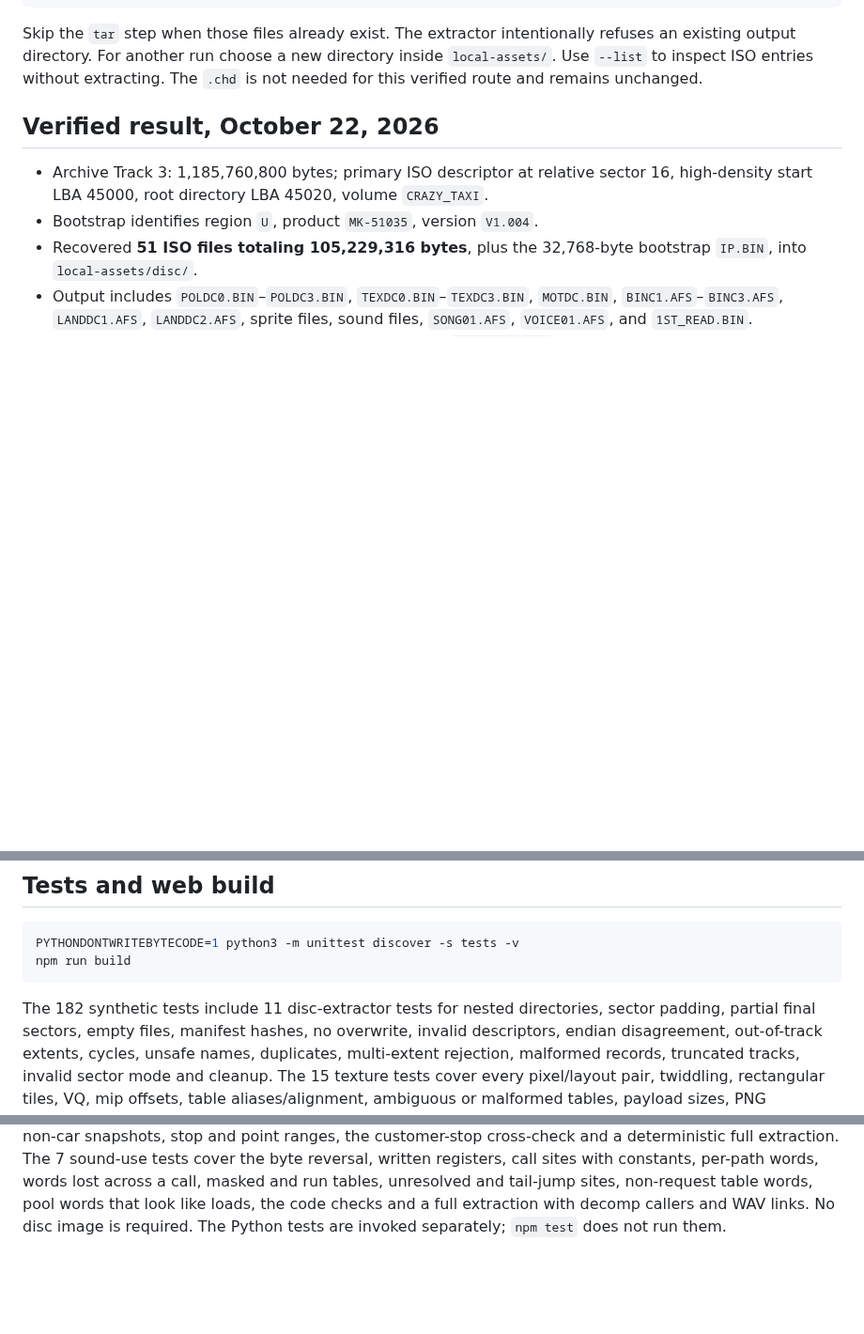
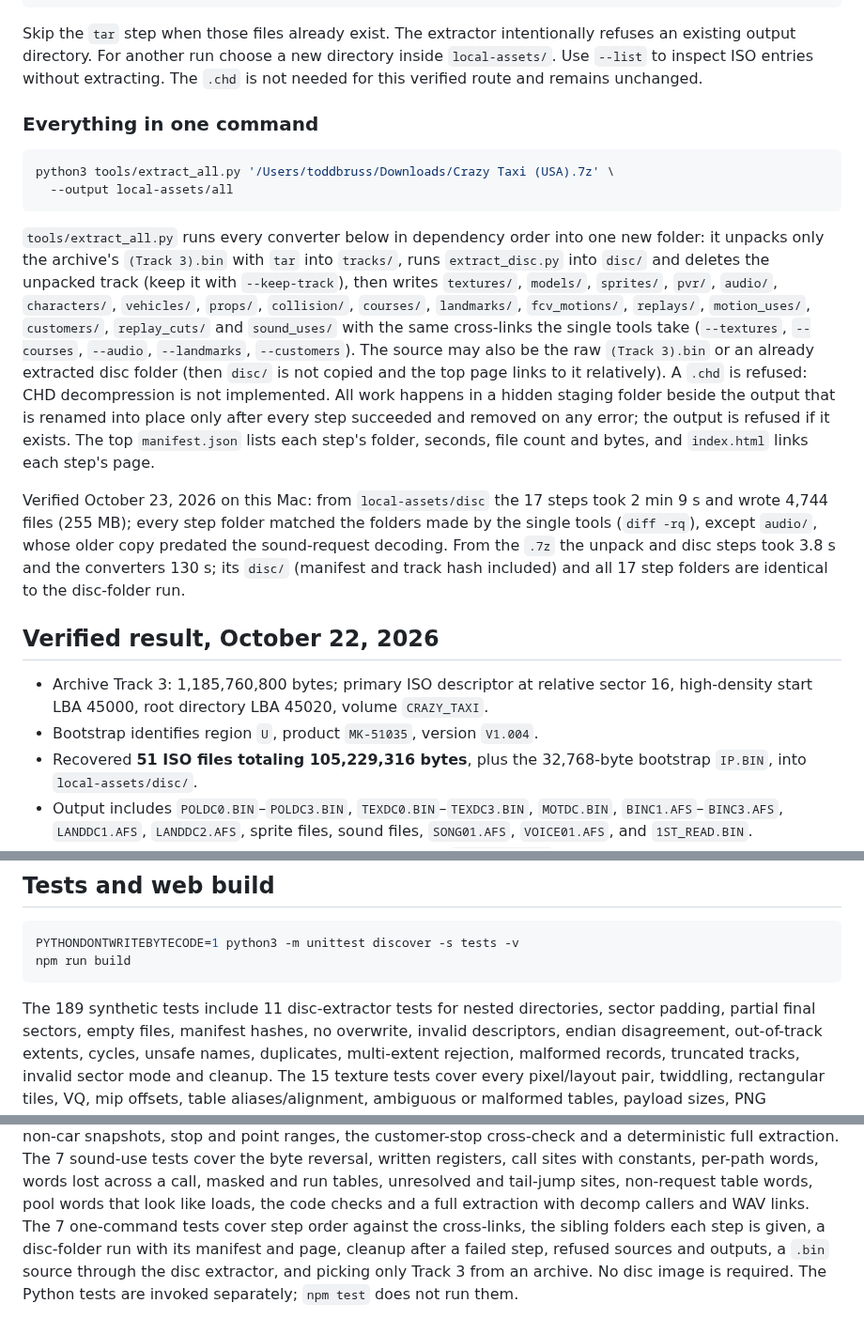
Before and after one commit to AgentiLoop/CrazyTaxi, a Markdown page: docs/asset-extraction.md, 3 parts joined by grey strips. Shown at 94% size. Drawn GitHub-style; blank space fills up the shorter version.

Commit message:
Document one-command extraction (extract_all.py): inputs, folders, staging, manifest/page, verified .7z and disc-folder runs (17 steps, 4,744 files, 255 MB, identical outputs); update test counts

````diff
--- a/docs/asset-extraction.md
+++ b/docs/asset-extraction.md
@@ -22,6 +22,35 @@ Skip the `tar` step when those files already exist. The extractor intentionally
 refuses an existing output directory. For another run choose a new directory
 inside `local-assets/`. Use `--list` to inspect ISO entries without extracting.
 The `.chd` is not needed for this verified route and remains unchanged.
+
+### Everything in one command
+
+```sh
+python3 tools/extract_all.py '/Users/toddbruss/Downloads/Crazy Taxi (USA).7z' \
+  --output local-assets/all
+```
+
+`tools/extract_all.py` runs every converter below in dependency order into one new
+folder: it unpacks only the archive's `(Track 3).bin` with `tar` into `tracks/`,
+runs `extract_disc.py` into `disc/` and deletes the unpacked track (keep it with
+`--keep-track`), then writes `textures/`, `models/`, `sprites/`, `pvr/`, `audio/`,
+`characters/`, `vehicles/`, `props/`, `collision/`, `courses/`, `landmarks/`,
+`fcv_motions/`, `replays/`, `motion_uses/`, `customers/`, `replay_cuts/` and
+`sound_uses/` with the same cross-links the single tools take (`--textures`,
+`--courses`, `--audio`, `--landmarks`, `--customers`). The source may also be the
+raw `(Track 3).bin` or an already extracted disc folder (then `disc/` is not copied
+and the top page links to it relatively). A `.chd` is refused: CHD decompression is
+not implemented. All work happens in a hidden staging folder beside the output that
+is renamed into place only after every step succeeded and removed on any error;
+the output is refused if it exists. The top `manifest.json` lists each step's
+folder, seconds, file count and bytes, and `index.html` links each step's page.
+
+Verified October 23, 2026 on this Mac: from `local-assets/disc` the 17 steps took
+2 min 9 s and wrote 4,744 files (255 MB); every step folder matched the folders made
+by the single tools (`diff -rq`), except `audio/`, whose older copy predated the
+sound-request decoding. From the `.7z` the unpack and disc steps took 3.8 s and the
+converters 130 s; its `disc/` (manifest and track hash included) and all 17 step
+folders are identical to the disc-folder run.
 
 ## Verified result, October 22, 2026
 
@@ -1332,7 +1361,7 @@ PYTHONDONTWRITEBYTECODE=1 python3 -m unittest discover -s tests -v
 npm run build
 ```
 
-The 182 synthetic tests include 11 disc-extractor tests for nested directories,
+The 189 synthetic tests include 11 disc-extractor tests for nested directories,
 sector padding, partial final sectors, empty files, manifest hashes, no overwrite,
 invalid descriptors, endian disagreement, out-of-track extents, cycles, unsafe
 names, duplicates, multi-extent rejection, malformed records, truncated tracks,
@@ -1407,5 +1436,9 @@ The 7 sound-use tests cover the byte reversal, written registers, call sites wit
 constants, per-path words, words lost across a call, masked and run tables,
 unresolved and tail-jump sites, non-request table words, pool words that look
 like loads, the code checks and a full extraction with decomp callers and WAV links.
+The 7 one-command tests cover step order against the cross-links, the sibling
+folders each step is given, a disc-folder run with its manifest and page, cleanup
+after a failed step, refused sources and outputs, a `.bin` source through the disc
+extractor, and picking only Track 3 from an archive.
 No disc image is required.
 The Python tests are invoked separately; `npm test` does not run them.
````
